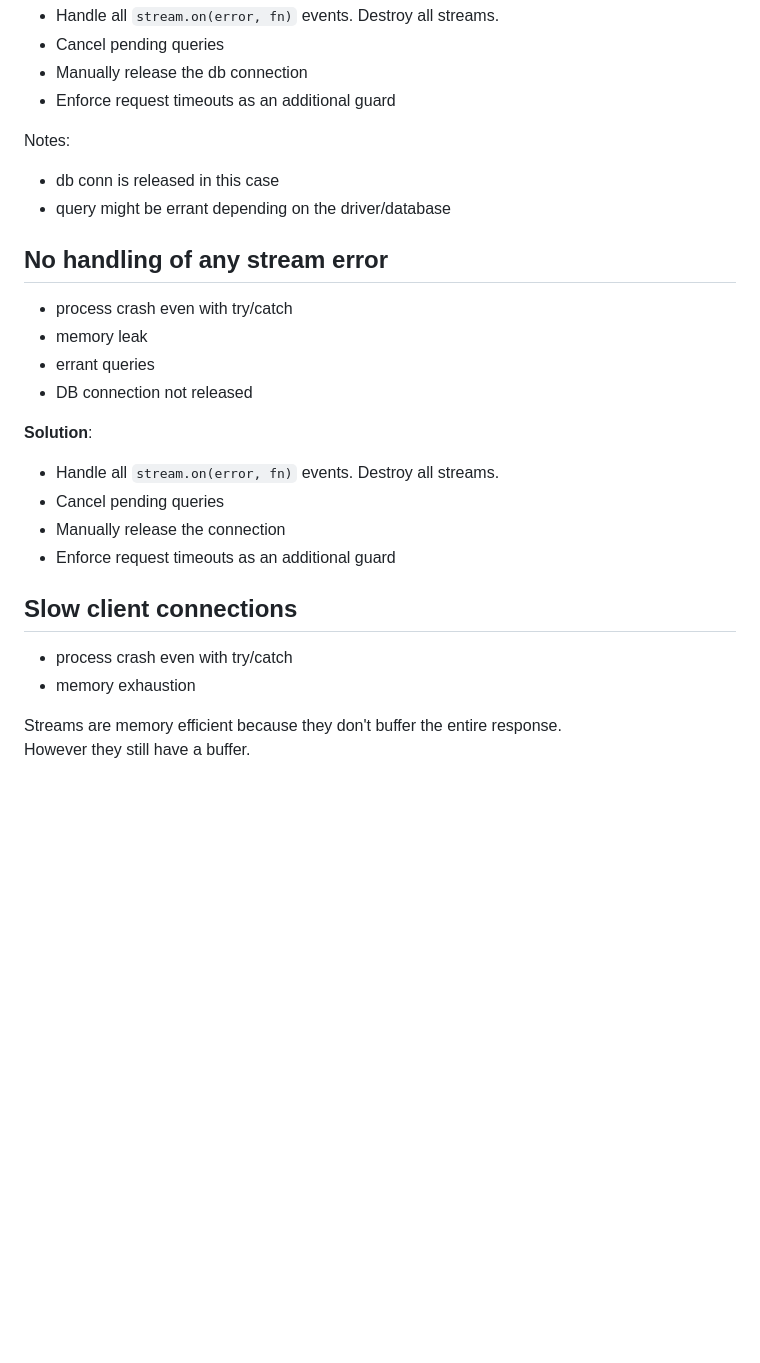
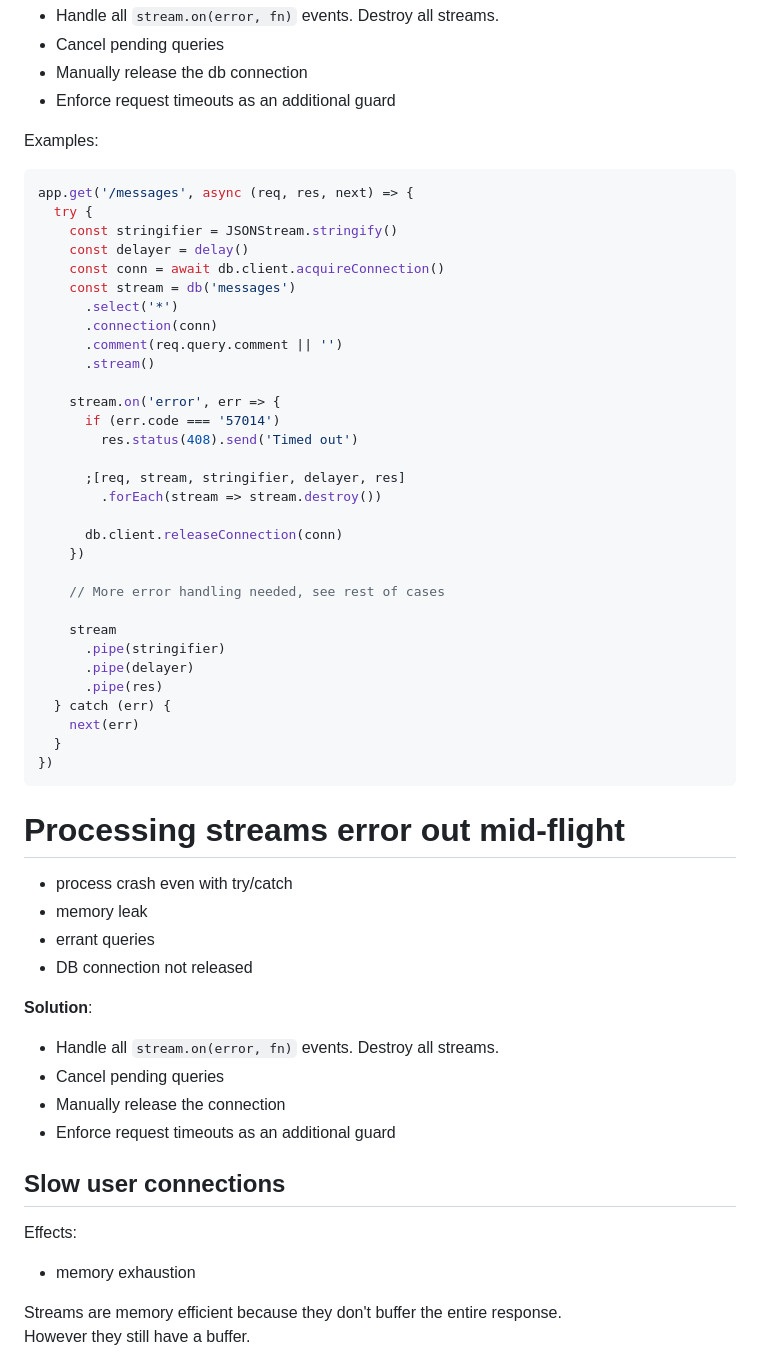
Before and after one commit to nicholaswmin/stream-gotchas, a Markdown page: .github/docs/CASES.md, the part around one of its changes. Drawn GitHub-style; blank space fills up the shorter version.

````diff
--- a/.github/docs/CASES.md
+++ b/.github/docs/CASES.md
@@ -53,12 +86,43 @@ Requires small `statement_timeout` to reproduce (`10ms` is enough to fetch `10MB
 - Manually release the db connection
 - Enforce request timeouts as an additional guard
 
-Notes:
+Examples:
 
-- db conn is released in this case
-- query might be errant depending on the driver/database
+```js
+app.get('/messages', async (req, res, next) => {
+  try {
+    const stringifier = JSONStream.stringify()
+    const delayer = delay()
+    const conn = await db.client.acquireConnection()
+    const stream = db('messages')
+      .select('*')
+      .connection(conn)
+      .comment(req.query.comment || '')
+      .stream()
 
-## No handling of any stream error
+    stream.on('error', err => {
+      if (err.code === '57014')
+        res.status(408).send('Timed out')
+
+      ;[req, stream, stringifier, delayer, res]
+        .forEach(stream => stream.destroy())
+
+      db.client.releaseConnection(conn)
+    })
+
+    // More error handling needed, see rest of cases
+
+    stream
+      .pipe(stringifier)
+      .pipe(delayer)
+      .pipe(res)
+  } catch (err) {
+    next(err)
+  }
+})
+```
+
+# Processing streams error out mid-flight
 
 - process crash even with try/catch
 - memory leak
@@ -72,9 +136,10 @@ Notes:
 - Manually release the connection
 - Enforce request timeouts as an additional guard
 
-## Slow client connections
+## Slow user connections
 
-- process crash even with try/catch
+Effects:
+
 - memory exhaustion
 
 Streams are memory efficient because they don't buffer the entire response.
````
Also changed, not shown: other parts of .github/docs/CASES.md (+87 -25 lines).
